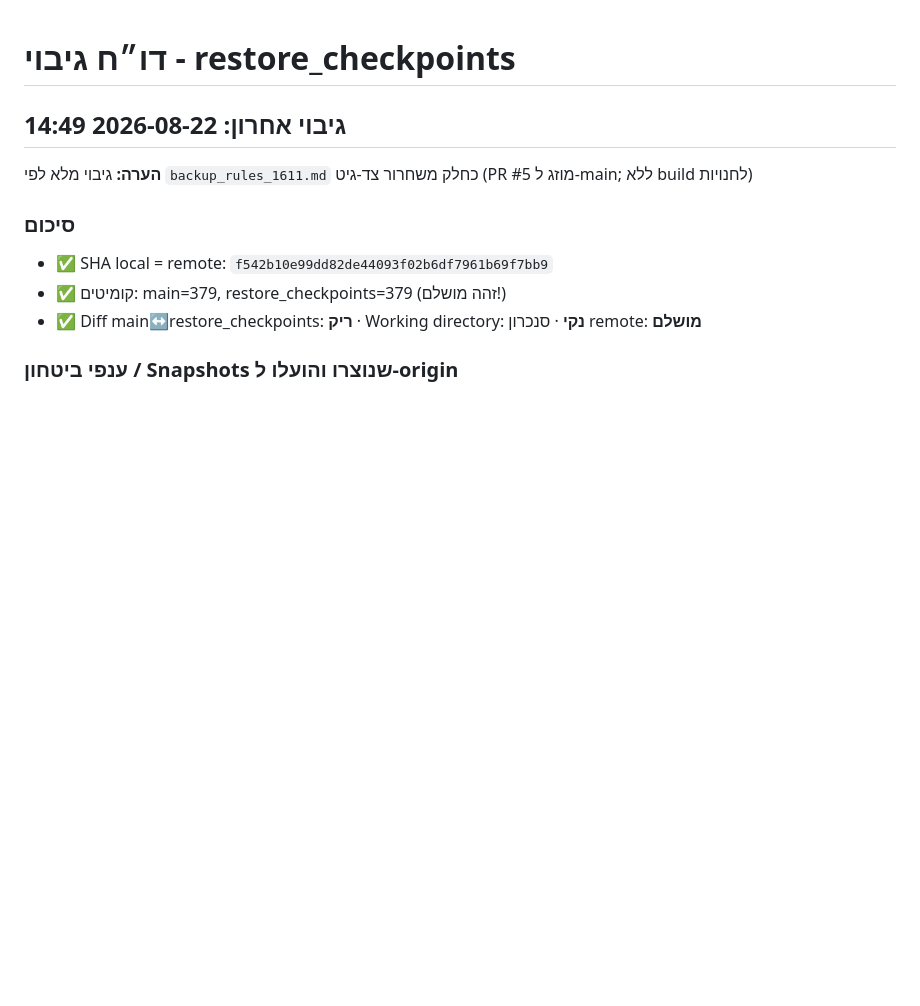
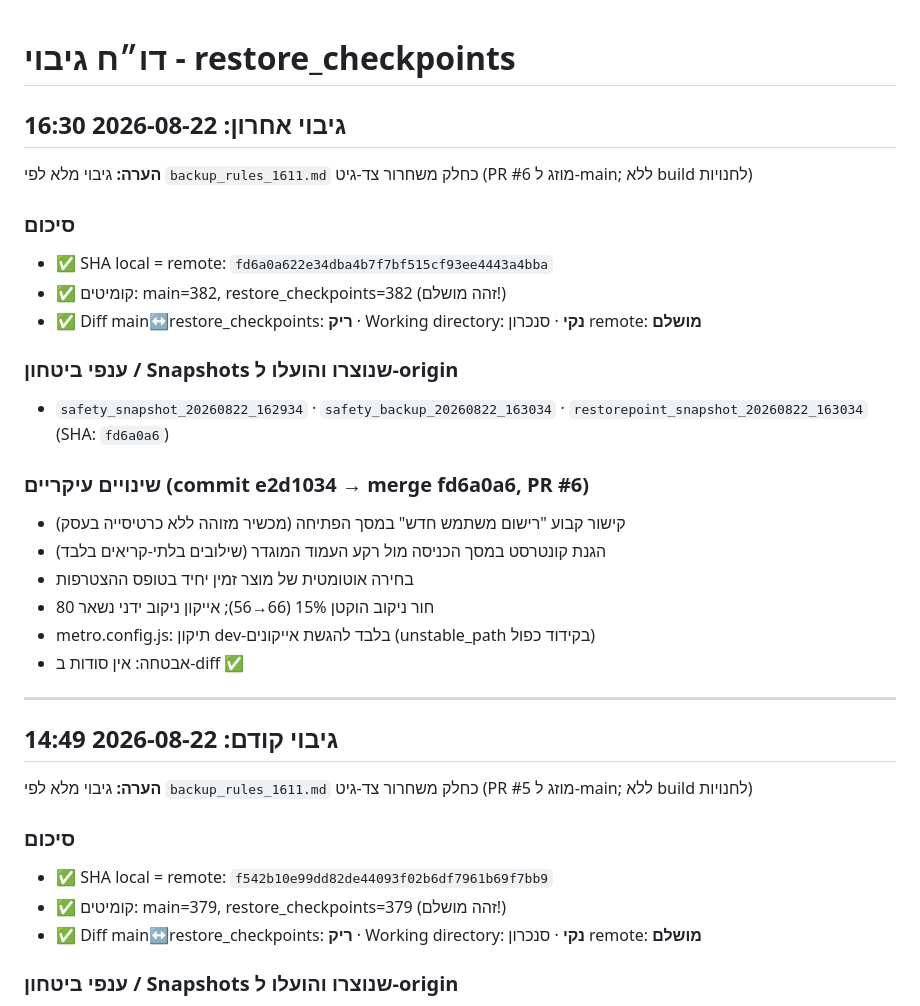
Before and after one commit to rordan-ai/cardz_client_app, a Markdown page: docs/backup/BACKUPS_REPORTS.md, the part around the change. Drawn GitHub-style; blank space fills up the shorter version.

Commit message:
docs: backup report 20260822b — release fd6a0a6 (PR #6)

```diff
--- a/docs/backup/BACKUPS_REPORTS.md
+++ b/docs/backup/BACKUPS_REPORTS.md
@@ -1,6 +1,27 @@
 # דו״ח גיבוי - restore_checkpoints
 
-## גיבוי אחרון: 2026-08-22 14:49
+## גיבוי אחרון: 2026-08-22 16:30
+**הערה:** גיבוי מלא לפי `backup_rules_1611.md` כחלק משחרור צד-גיט (PR #6 מוזג ל-main; ללא build לחנויות)
+
+### סיכום
+- ✅ SHA local = remote: `fd6a0a622e34dba4b7f7bf515cf93ee4443a4bba`
+- ✅ קומיטים: main=382, restore_checkpoints=382 (זהה מושלם!)
+- ✅ Diff main↔restore_checkpoints: **ריק** · Working directory: **נקי** · סנכרון remote: **מושלם**
+
+### ענפי ביטחון / Snapshots שנוצרו והועלו ל-origin
+- `safety_snapshot_20260822_162934` · `safety_backup_20260822_163034` · `restorepoint_snapshot_20260822_163034` (SHA: `fd6a0a6`)
+
+### שינויים עיקריים (commit e2d1034 → merge fd6a0a6, PR #6)
+- קישור קבוע "רישום משתמש חדש" במסך הפתיחה (מכשיר מזוהה ללא כרטיסייה בעסק)
+- הגנת קונטרסט במסך הכניסה מול רקע העמוד המוגדר (שילובים בלתי-קריאים בלבד)
+- בחירה אוטומטית של מוצר זמין יחיד בטופס ההצטרפות
+- חור ניקוב הוקטן 15% (66→56); אייקון ניקוב ידני נשאר 80
+- metro.config.js: תיקון dev-בלבד להגשת אייקונים (unstable_path בקידוד כפול)
+- אבטחה: אין סודות ב-diff ✅
+
+---
+
+## גיבוי קודם: 2026-08-22 14:49
 **הערה:** גיבוי מלא לפי `backup_rules_1611.md` כחלק משחרור צד-גיט (PR #5 מוזג ל-main; ללא build לחנויות)
 
 ### סיכום
```
